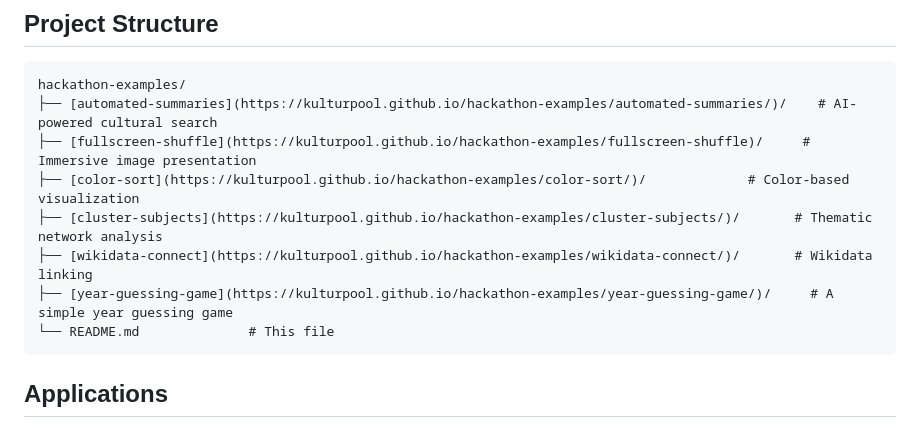
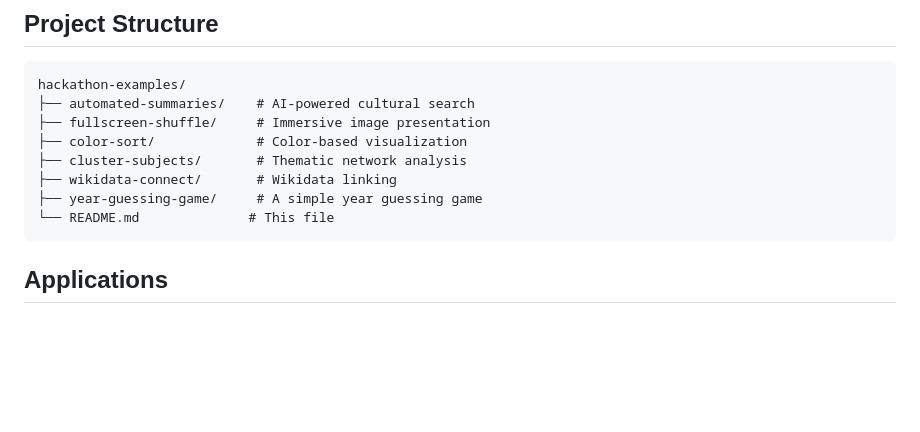
Before and after one commit to kulturpool/hackathon-examples, a Markdown page: README.md, the part around one of its changes. Rendered like a GitHub page; blank space fills up the shorter version.

Commit message:
Enhance README with application links and descriptions
Updated application descriptions with links and improved formatting.

````diff
--- a/README.md
+++ b/README.md
@@ -32,12 +33,12 @@ Each application is self-contained and can be opened directly in a web browser:
 
 ```
 hackathon-examples/
-├── [automated-summaries](https://kulturpool.github.io/hackathon-examples/automated-summaries/)/    # AI-powered cultural search
-├── [fullscreen-shuffle](https://kulturpool.github.io/hackathon-examples/fullscreen-shuffle)/     # Immersive image presentation
-├── [color-sort](https://kulturpool.github.io/hackathon-examples/color-sort/)/             # Color-based visualization
-├── [cluster-subjects](https://kulturpool.github.io/hackathon-examples/cluster-subjects/)/       # Thematic network analysis
-├── [wikidata-connect](https://kulturpool.github.io/hackathon-examples/wikidata-connect/)/       # Wikidata linking
-├── [year-guessing-game](https://kulturpool.github.io/hackathon-examples/year-guessing-game/)/     # A simple year guessing game
+├── automated-summaries/    # AI-powered cultural search
+├── fullscreen-shuffle/     # Immersive image presentation
+├── color-sort/             # Color-based visualization
+├── cluster-subjects/       # Thematic network analysis
+├── wikidata-connect/       # Wikidata linking
+├── year-guessing-game/     # A simple year guessing game
 └── README.md              # This file
 ```
 
````
Also changed, not shown: other parts of README.md (+6 -5 lines).
